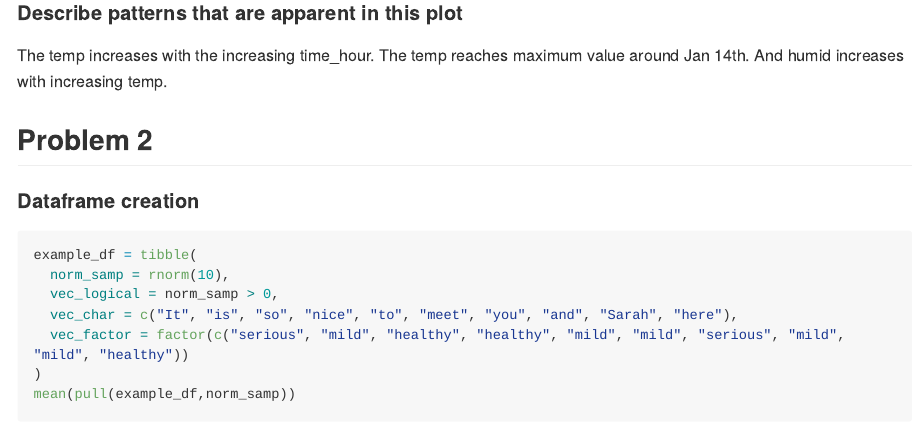
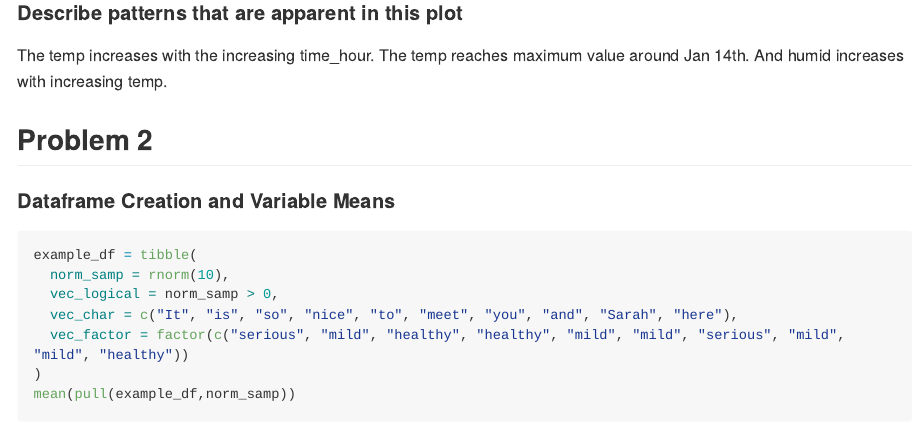
Before and after one commit to xw2962/p8105_hw1_xw2962, an R Markdown document (p8105_hw1_xw2962.Rmd): the page in a window 1100 px wide, from 1690 px down. The pictures show the output file p8105_hw1_xw2962.md that the author committed with the source, drawn offline in the style of GitHub; long lines of code are wrapped.

Commit message:
Revisions

````diff
--- a/p8105_hw1_xw2962.Rmd
+++ b/p8105_hw1_xw2962.Rmd
@@ -38,7 +38,7 @@ The temp increases with the increasing time_hour. The temp reaches maximum value
 
 ## Problem 2
 
-#### Dataframe creation
+#### Dataframe Creation and Variable Means
 ```{r dataframe}
 example_df = tibble(
   norm_samp = rnorm(10),
````
Also changed, not shown: p8105_hw1_xw2962.md, scatter_plot_hw1_q1.pdf.
